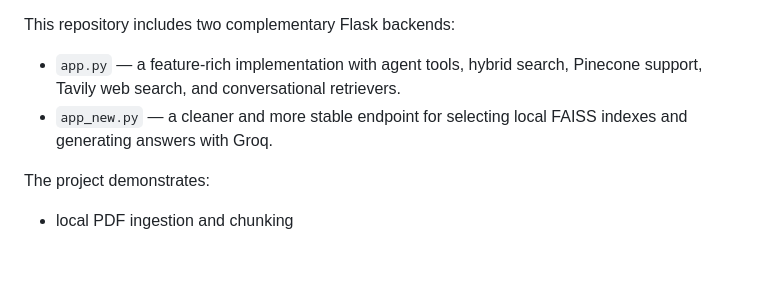
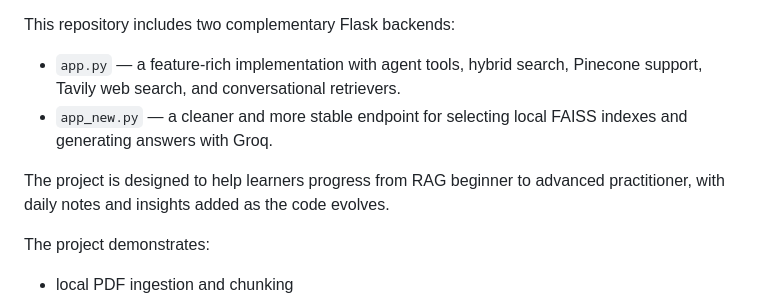
Before and after one commit to debashish-5/Google-5-Days-AgenticAI-VibeCoding, a Markdown page: README.md, the part around the change. GitHub-like rendering; blank space fills up the shorter version.

Commit message:
add this changes

```diff
--- a/README.md
+++ b/README.md
@@ -9,6 +9,8 @@ Google 5 Days VibeCodes is a research-grade proof of concept for a local AI assi
 This repository includes two complementary Flask backends:
 - `app.py` — a feature-rich implementation with agent tools, hybrid search, Pinecone support, Tavily web search, and conversational retrievers.
 - `app_new.py` — a cleaner and more stable endpoint for selecting local FAISS indexes and generating answers with Groq.
+
+The project is designed to help learners progress from RAG beginner to advanced practitioner, with daily notes and insights added as the code evolves.
 
 The project demonstrates:
 - local PDF ingestion and chunking
```
